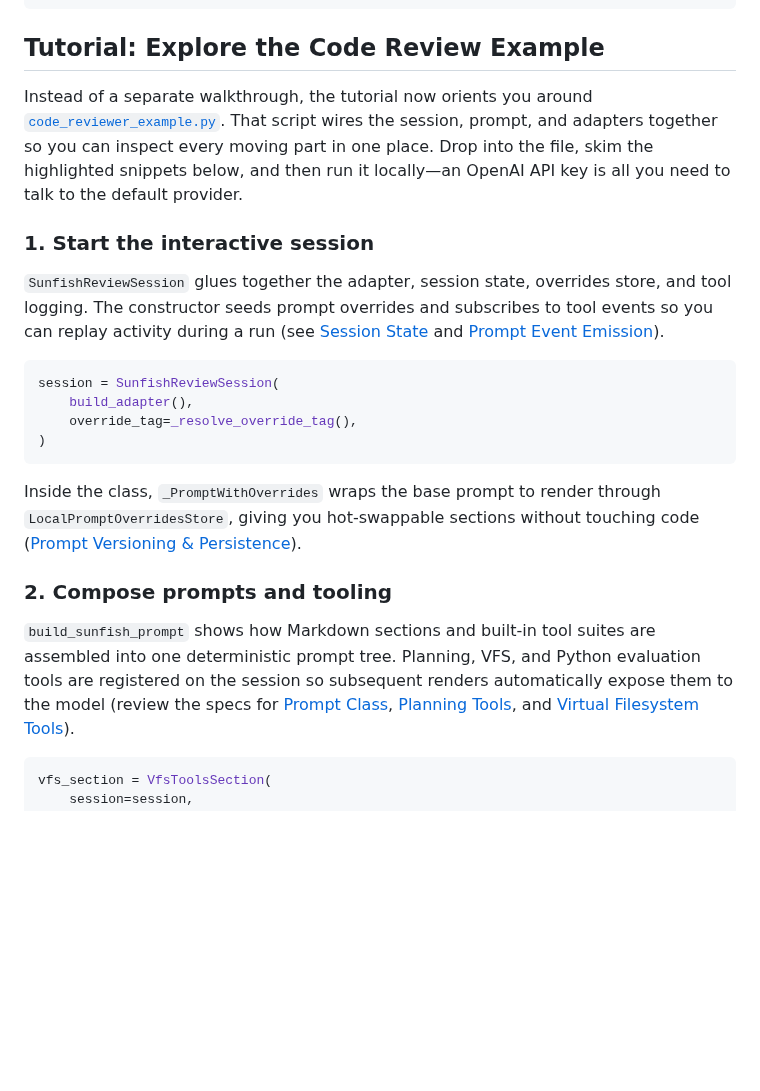
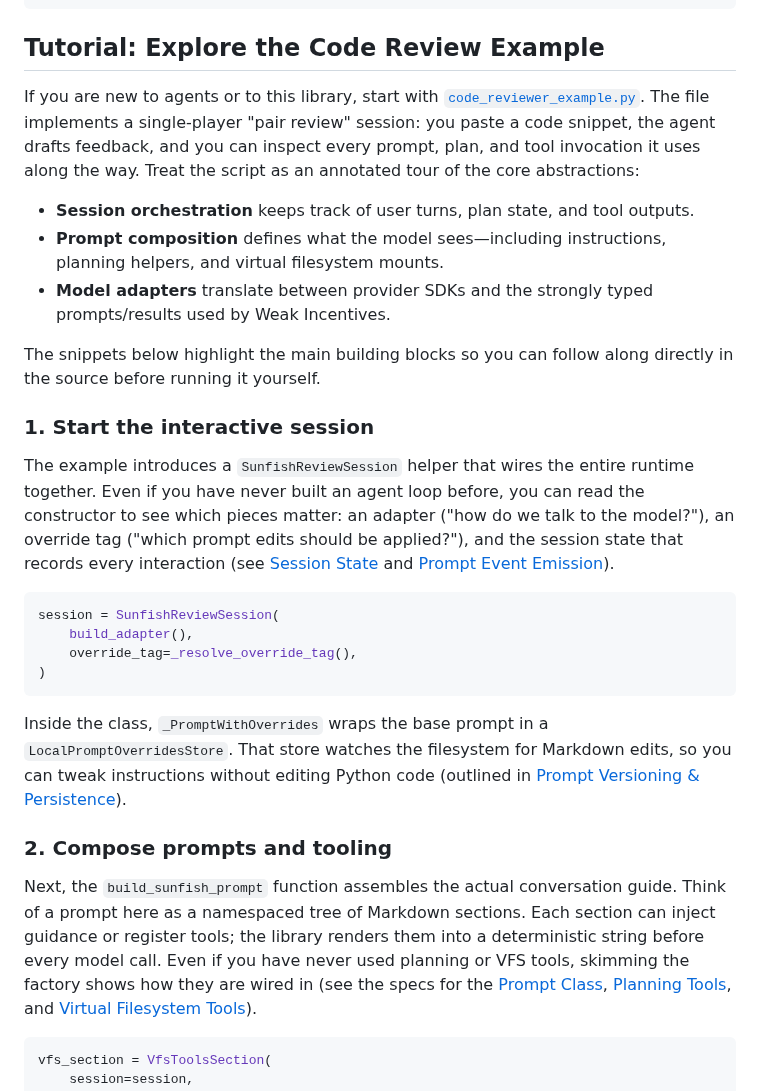
Before and after one commit to weakincentives/weakincentives, a Markdown page: README.md, the part around one of its changes. GitHub-like rendering; blank space fills up the shorter version.

Commit message:
Clarify code review tutorial for new readers

````diff
--- a/README.md
+++ b/README.md
@@ -40,17 +40,29 @@ uv add "weakincentives[litellm]"
 
 ## Tutorial: Explore the Code Review Example
 
-Instead of a separate walkthrough, the tutorial now orients you around
-[`code_reviewer_example.py`](code_reviewer_example.py). That script wires the
-session, prompt, and adapters together so you can inspect every moving part in
-one place. Drop into the file, skim the highlighted snippets below, and then run
-it locally—an OpenAI API key is all you need to talk to the default provider.
+If you are new to agents or to this library, start with
+[`code_reviewer_example.py`](code_reviewer_example.py). The file implements a
+single-player "pair review" session: you paste a code snippet, the agent drafts
+feedback, and you can inspect every prompt, plan, and tool invocation it uses
+along the way. Treat the script as an annotated tour of the core abstractions:
+
+- **Session orchestration** keeps track of user turns, plan state, and tool
+  outputs.
+- **Prompt composition** defines what the model sees—including instructions,
+  planning helpers, and virtual filesystem mounts.
+- **Model adapters** translate between provider SDKs and the strongly typed
+  prompts/results used by Weak Incentives.
+
+The snippets below highlight the main building blocks so you can follow along
+directly in the source before running it yourself.
 
 ### 1. Start the interactive session
 
-`SunfishReviewSession` glues together the adapter, session state, overrides
-store, and tool logging. The constructor seeds prompt overrides and subscribes
-to tool events so you can replay activity during a run (see
+The example introduces a `SunfishReviewSession` helper that wires the entire
+runtime together. Even if you have never built an agent loop before, you can
+read the constructor to see which pieces matter: an adapter ("how do we talk to
+the model?"), an override tag ("which prompt edits should be applied?"), and the
+session state that records every interaction (see
 [Session State](specs/SESSIONS.md) and [Prompt Event Emission](specs/EVENTS.md)).
 
 ```python
@@ -60,17 +72,19 @@ session = SunfishReviewSession(
 )
 ```
 
-Inside the class, `_PromptWithOverrides` wraps the base prompt to render through
-`LocalPromptOverridesStore`, giving you hot-swappable sections without touching
-code ([Prompt Versioning & Persistence](specs/PROMPTS_VERSIONING.md)).
+Inside the class, `_PromptWithOverrides` wraps the base prompt in a
+`LocalPromptOverridesStore`. That store watches the filesystem for Markdown
+edits, so you can tweak instructions without editing Python code (outlined in
+[Prompt Versioning & Persistence](specs/PROMPTS_VERSIONING.md)).
 
 ### 2. Compose prompts and tooling
 
-`build_sunfish_prompt` shows how Markdown sections and built-in tool suites are
-assembled into one deterministic prompt tree. Planning, VFS, and Python
-evaluation tools are registered on the session so subsequent renders automatically
-expose them to the model (review the specs for
-[Prompt Class](specs/PROMPTS.md),
+Next, the `build_sunfish_prompt` function assembles the actual conversation
+guide. Think of a prompt here as a namespaced tree of Markdown sections. Each
+section can inject guidance or register tools; the library renders them into a
+deterministic string before every model call. Even if you have never used
+planning or VFS tools, skimming the factory shows how they are wired in (see the
+specs for the [Prompt Class](specs/PROMPTS.md),
 [Planning Tools](specs/PLANNING_TOOL.md), and
 [Virtual Filesystem Tools](specs/VFS_TOOLS.md)).
 
````
Also changed, not shown: other parts of README.md (+18 -14 lines).
